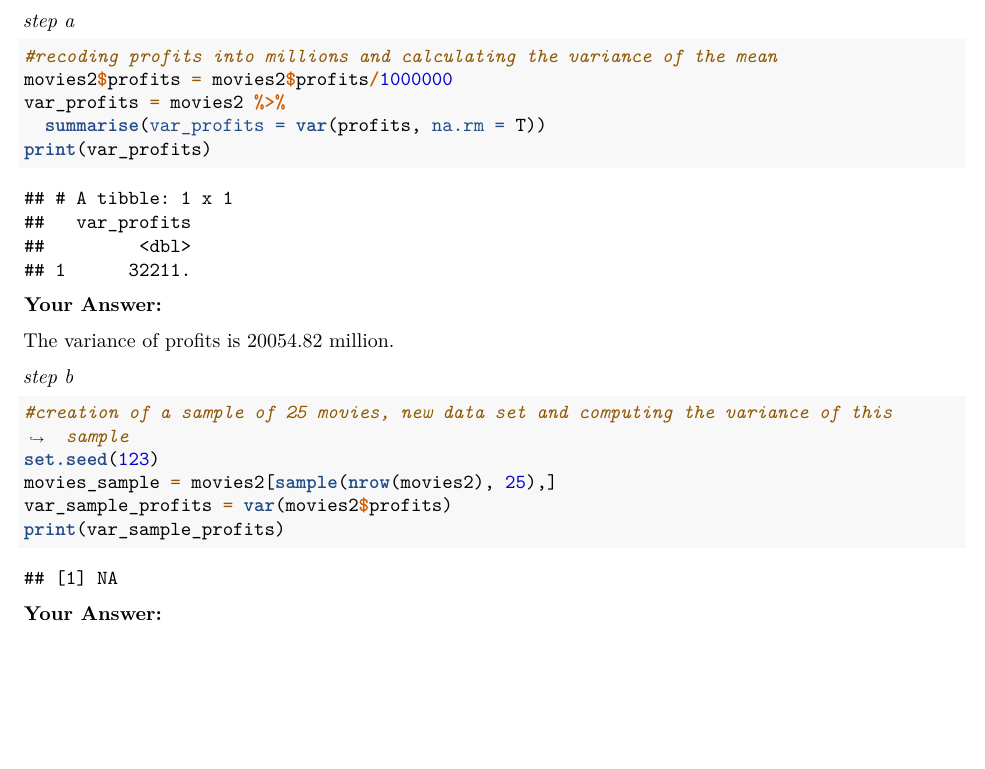
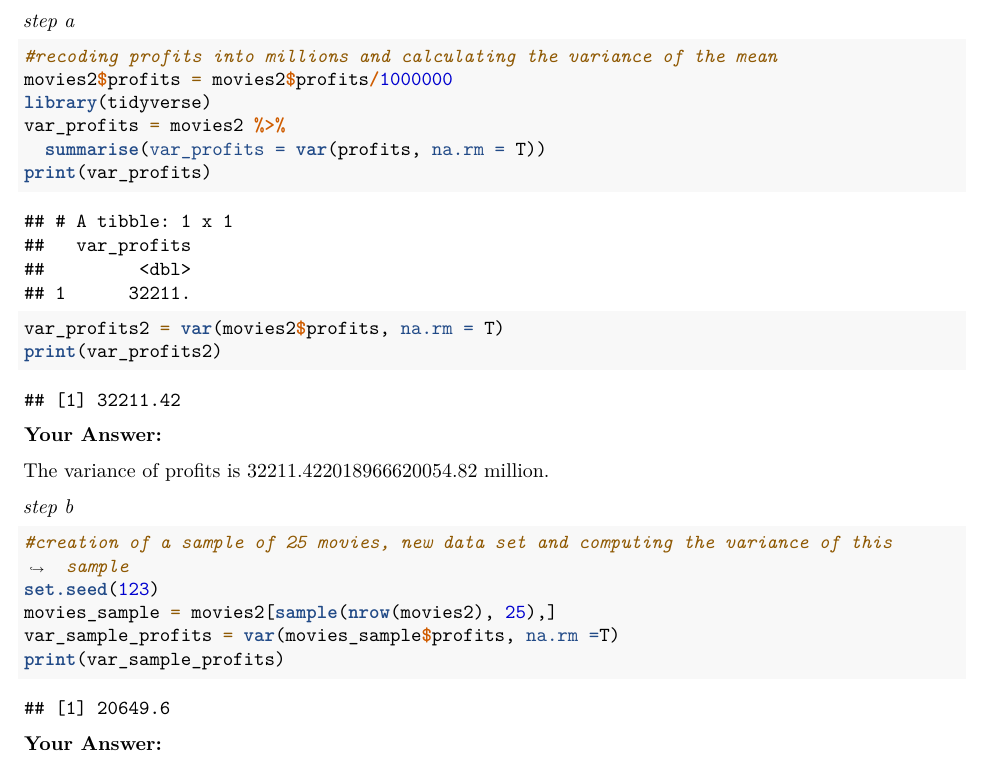
Before and after one commit to catherinamikhail/Assignment-Group-8-QRMII-R, an R Markdown document (Assigment Group 8 QRM II/Assignment5 (1).Rmd): part of page 9 of 16, cut so that both start at the same text, the shorter picture padded with empty space. Rendered offline with R 4.5, knitr and Pandoc, then LaTeX, with nearby package versions.

Commit message:
rmarkdown update

````diff
--- a/Assigment Group 8 QRM II/Assignment5 (1).Rmd
+++ b/Assigment Group 8 QRM II/Assignment5 (1).Rmd
@@ -291,15 +291,17 @@ e. In your opinion, is a sample of 25 movies sufficient to get a reliable estima
 ```{r}
 #recoding profits into millions and calculating the variance of the mean
 movies2$profits = movies2$profits/1000000
+library(tidyverse)
 var_profits = movies2 %>%
   summarise(var_profits = var(profits, na.rm = T))
 print(var_profits)
-
+var_profits2 = var(movies2$profits, na.rm = T)
+print(var_profits2)
 ```
 
 **Your Answer:**
 
-The variance of profits is 20054.82	million.
+The variance of profits is `r var_profits`20054.82	million.
 
 *step b*
 
@@ -307,7 +309,7 @@ The variance of profits is 20054.82	million.
 #creation of a sample of 25 movies, new data set and computing the variance of this sample
 set.seed(123)
 movies_sample = movies2[sample(nrow(movies2), 25),]
-var_sample_profits = var(movies2$profits)
+var_sample_profits = var(movies_sample$profits, na.rm =T)
 print(var_sample_profits)
 ```
 
````
Also changed, not shown: .RData, Assigment Group 8 QRM II/Assignment5--1-.pdf, 1 other file.
